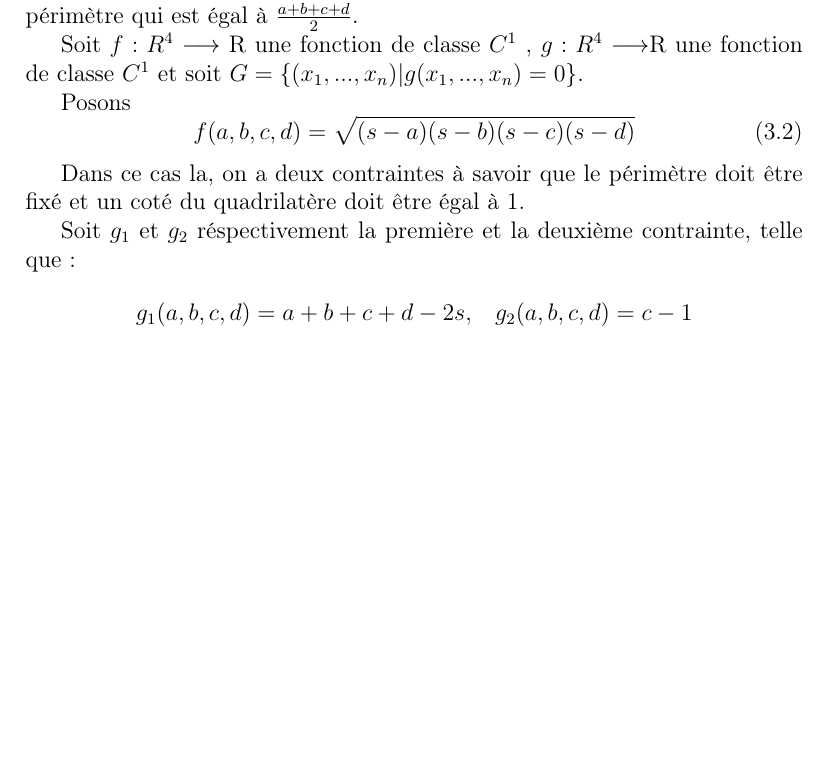
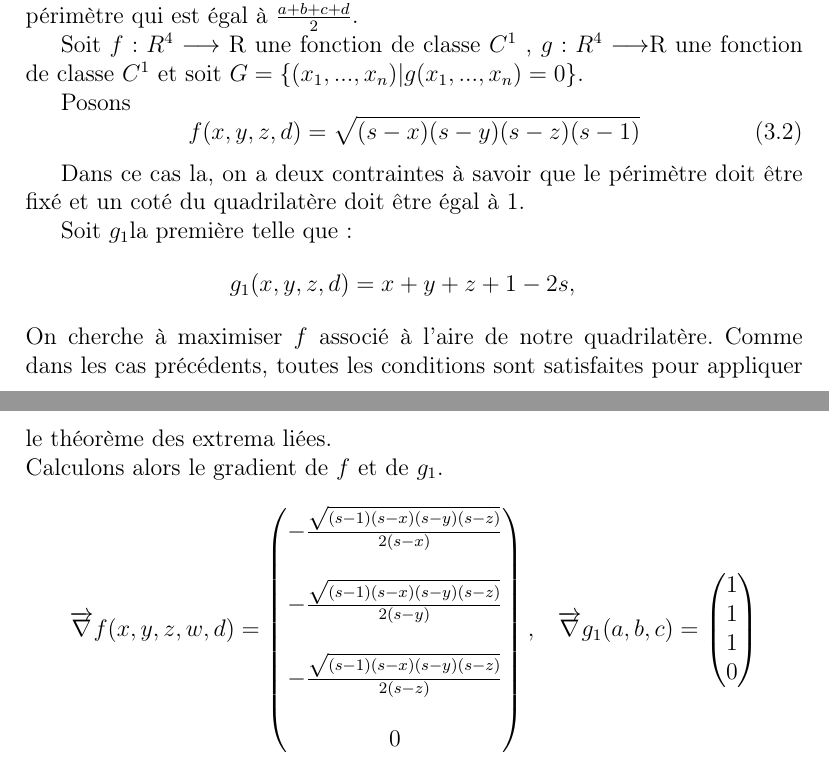
Before and after one commit to DamienCM/ANA5, a LaTeX document (Document latex/Reponse.tex): part of page 10 of 11 before the commit and two parts of pages 10 and 11 of 12 after it, the two joined at a grey line, cut so that both start at the same text, the shorter picture padded with empty space. Compiled offline with pdfLaTeX.

Commit message:
update document

```diff
--- a/Document latex/Reponse.tex
+++ b/Document latex/Reponse.tex
@@ -269,13 +269,31 @@ Avec K l'aire du quadrilatère et $a,b,c$ et $d$ ses cotés.\ $s$ représente le
 $C^{1}$ et soit $ G = \lbrace (x_{1},...,x_{n})\vert g(x_{1},...,x_{n})=0\rbrace.$\\
 \indent Posons
 \begin{equation}
-    f(a,b,c,d)={\sqrt{(s-a)(s-b)(s-c)(s-d)}}
+    f(x,y,z,d)={\sqrt{(s-x)(s-y)(s-z)(s-1)}}
 \end{equation}
 
 Dans ce cas la, on a deux contraintes à savoir que le périmètre doit être fixé et un coté du quadrilatère doit être égal à 1.\\
-\indent Soit $g_{1}$ et $g_{2}$ réspectivement la première et la deuxième contrainte, telle que:
+\indent Soit $g_{1}$la première telle que:
 \begin{align*}
-     g_{1}(a,b,c,d)=a+b+c+d-2s,\quad  & g_{2}(a,b,c,d)=c-1
+     g_{1}(x,y,z,d)=x+y+z+1-2s,\quad
+\end{align*}
+On cherche à maximiser $f$ associé à l'aire de notre quadrilatère.
+Comme dans les cas précédents, toutes les conditions sont satisfaites pour appliquer le théorème des extrema liées.\\
+Calculons alors le gradient de $f$ et de $g_{1}$.
+\begin{align*}
+\overrightarrow{\nabla}f(x,y,z,w,d) =
+\left(\begin{matrix}
+-\frac{\sqrt{\left(s - 1\right) \left(s - x\right) \left(s - y\right) \left(s - z\right)} }{2 \left(s - x\right)}\\ \\
+- \frac{\sqrt{\left(s - 1\right) \left(s - x\right) \left(s - y\right) \left(s - z\right)}}{2 \left(s - y\right)}\\ \\
+- \frac{\sqrt{\left(s - 1\right) \left(s - x\right) \left(s - y\right) \left(s - z\right)}}{2 \left(s - z\right)}\\ \\
+0
+\end{matrix}\right),\quad          &  \overrightarrow{\nabla}g_{1}(a,b,c) =
+\left(\begin{matrix}
+1 \\
+1 \\
+1 \\
+0
+\end{matrix}\right)
 \end{align*}
 \part{En dimension infinie}
 
```
Also changed, not shown: Document latex/Reponse.pdf, 6 other files.
